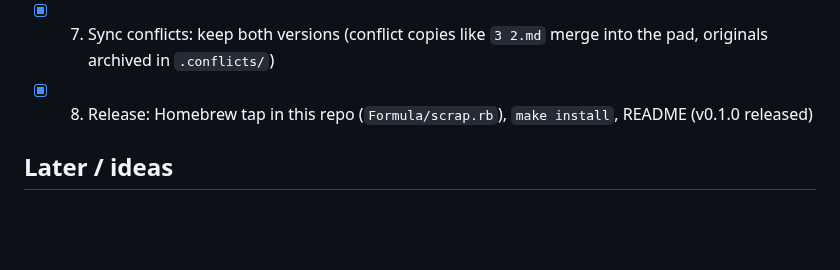
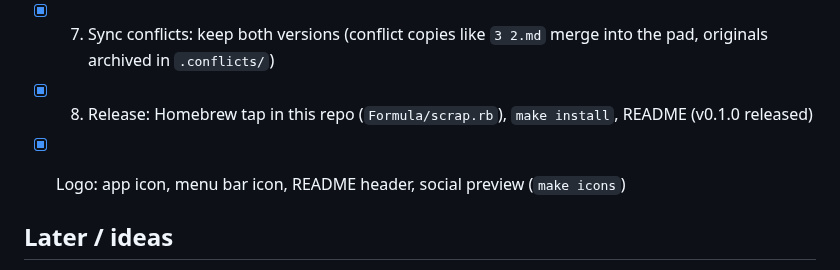
Before and after one commit to Anubhavdxt/scrap, a Markdown page: TODO.md, the part around the change. GitHub-like rendering; blank space fills up the shorter version.

```diff
--- a/TODO.md
+++ b/TODO.md
@@ -14,6 +14,8 @@ v1 plan (Mac only, free, Markdown files, Swift/SwiftUI + AppKit). Work on featur
 - [x] 7. Sync conflicts: keep both versions (conflict copies like `3 2.md` merge into the pad, originals archived in `.conflicts/`)
 - [x] 8. Release: Homebrew tap in this repo (`Formula/scrap.rb`), `make install`, README (v0.1.0 released)
 
+- [x] Logo: app icon, menu bar icon, README header, social preview (`make icons`)
+
 ## Later / ideas
 - [ ] Detach/pin the popover into a normal window
 - [ ] Configurable hotkey and pad folder (settings UI + shared config file for the CLI)
```
Also changed, not shown: README.md (+3 -0 lines), Resources/MenuBarIcon.png (added), Resources/MenuBarIcon@2x.png (added), docs/logo.png (added), docs/social-preview.png (added), 5 other files.
